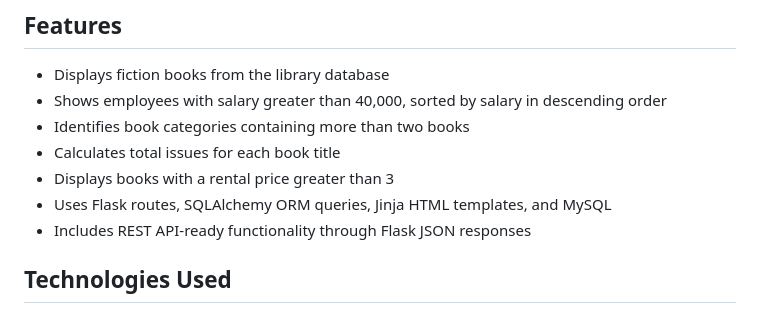
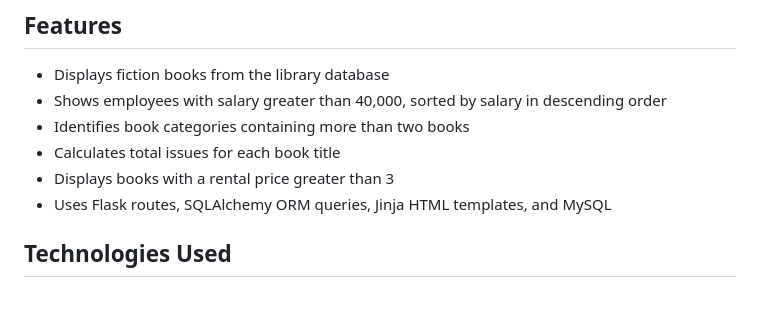
Before and after one commit to tobysta/Library-App, a Markdown page: README.md, the part around the change. Drawn GitHub-style.

```diff
--- a/README.md
+++ b/README.md
@@ -10,7 +10,6 @@ A data-driven Flask web application that connects a MySQL library database with
 - Calculates total issues for each book title
 - Displays books with a rental price greater than 3
 - Uses Flask routes, SQLAlchemy ORM queries, Jinja HTML templates, and MySQL
-- Includes REST API-ready functionality through Flask JSON responses
 
 ## Technologies Used
 
```
